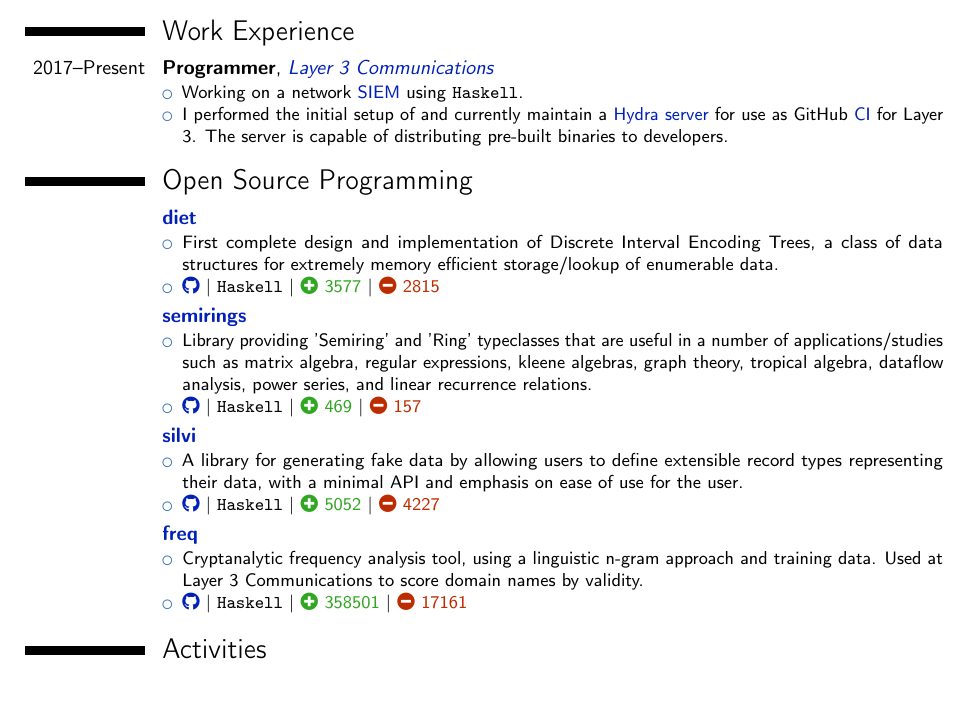
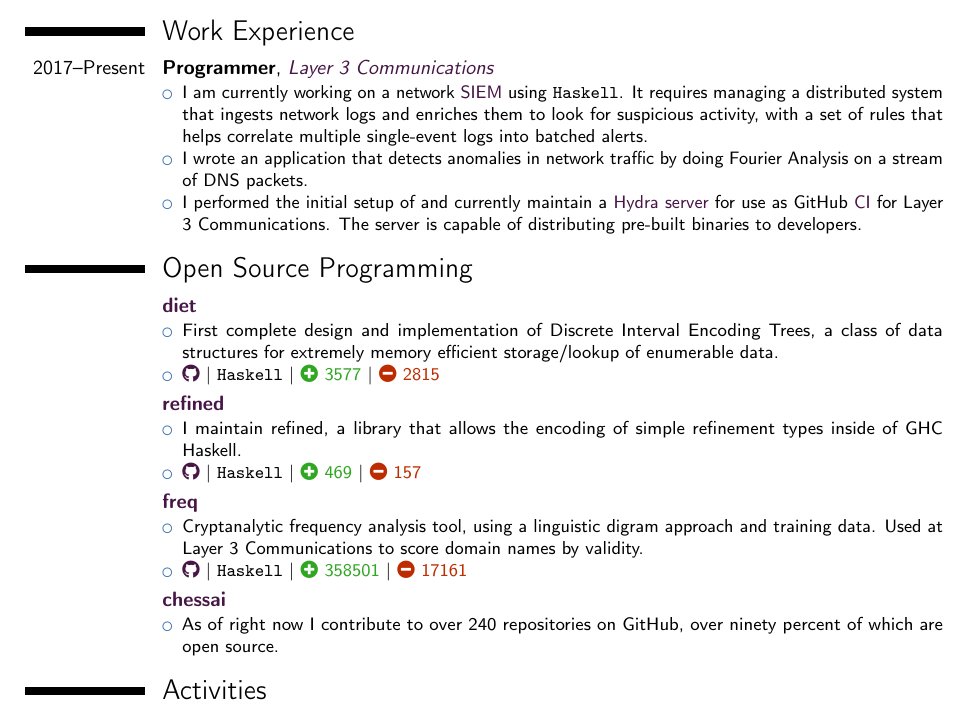
Before and after one commit to chessai/resume, a LaTeX CV (resume.tex): part of the page, cut so that both start at the same text. Compiled offline with pdfLaTeX.

Commit message:
update resume

```diff
--- a/resume.tex
+++ b/resume.tex
@@ -62,7 +62,7 @@
 \social[github]{chessai}
 \social[linkedin]{chessai}
 
-\newcommand{\wlink}[2]{\textcolor[HTML]{0020B6}{\href{#1}{#2}}}
+\newcommand{\wlink}[2]{\textcolor[HTML]{461645}{\href{#1}{#2}}}
 
 \newcommand{\nixpkg}[2]{%
   \wlink{https://github.com/NixOS/nixpkgs/tree/master/pkgs/#1/#2/default.nix}%
@@ -110,8 +110,9 @@
         {}{}
         {
 \begin{itemize}
-  \item Working on a network \wlink{https://en.wikipedia.org/wiki/Security_information_and_event_management}{SIEM} using \lang{Haskell}.
-\item I performed the initial setup of and currently maintain a \wlink{https://github.com/NixOS/hydra}{Hydra server} for use as GitHub \wlink{https://en.wikipedia.org/wiki/Continuous_integration}{CI} for Layer 3. The server is capable of distributing pre-built binaries to developers.
+\item I am currently working on a network \wlink{https://en.wikipedia.org/wiki/Security_information_and_event_management}{SIEM} using \lang{Haskell}. It requires managing a distributed system that ingests network logs and enriches them to look for suspicious activity, with a set of rules that helps correlate multiple single-event logs into batched alerts.
+\item I wrote an application that detects anomalies in network traffic by doing Fourier Analysis on a stream of DNS packets.
+\item I performed the initial setup of and currently maintain a \wlink{https://github.com/NixOS/hydra}{Hydra server} for use as GitHub \wlink{https://en.wikipedia.org/wiki/Continuous_integration}{CI} for Layer 3 Communications. The server is capable of distributing pre-built binaries to developers.
 \end{itemize}
 }
 
@@ -129,22 +130,12 @@
 }
 
 \cventry{}
-        {\wlink{https://github.com/chessai/semirings}{semirings}}
+        {\wlink{https://github.com/nikita-volkov/refined}{refined}}
         {}{}{}
         {
 \begin{itemize}
-\item Library providing 'Semiring' and 'Ring' typeclasses that are useful in a number of applications/studies such as matrix algebra, regular expressions, kleene algebras, graph theory, tropical algebra, dataflow analysis, power series, and linear recurrence relations.
-\item \ghub{Haskell}{chessai/semirings}{469}{157}
-\end{itemize}
-}
-
-\cventry{}
-        {\wlink{https://github.com/chessai/silvi}{silvi}}
-        {}{}{}
-        {
-\begin{itemize}
-\item A library for generating fake data by allowing users to define extensible record types representing their data, with a minimal API and emphasis on ease of use for the user.
-\item \ghub{Haskell}{chessai/silvi}{5052}{4227}
+\item I maintain refined, a library that allows the encoding of simple refinement types inside of GHC Haskell.
+\item \ghub{Haskell}{nikita-volkov/refined}{469}{157}
 \end{itemize}
 }
 
@@ -153,8 +144,17 @@
         {}{}{}
         {
 \begin{itemize}
-\item Cryptanalytic frequency analysis tool, using a linguistic n-gram approach and training data. Used at Layer 3 Communications to score domain names by validity.
+\item Cryptanalytic frequency analysis tool, using a linguistic digram approach and training data. Used at Layer 3 Communications to score domain names by validity.
 \item \ghub{Haskell}{chessai/freq}{358501}{17161}
+\end{itemize}
+}
+
+\cventry{}
+        {\wlink{https://github.com/chessai}{chessai}}
+        {}{}{}
+        {
+\begin{itemize}
+\item As of right now I contribute to over 240 repositories on GitHub, over ninety percent of which are open source.
 \end{itemize}
 }
 
```
Also changed, not shown: resume.pdf.
